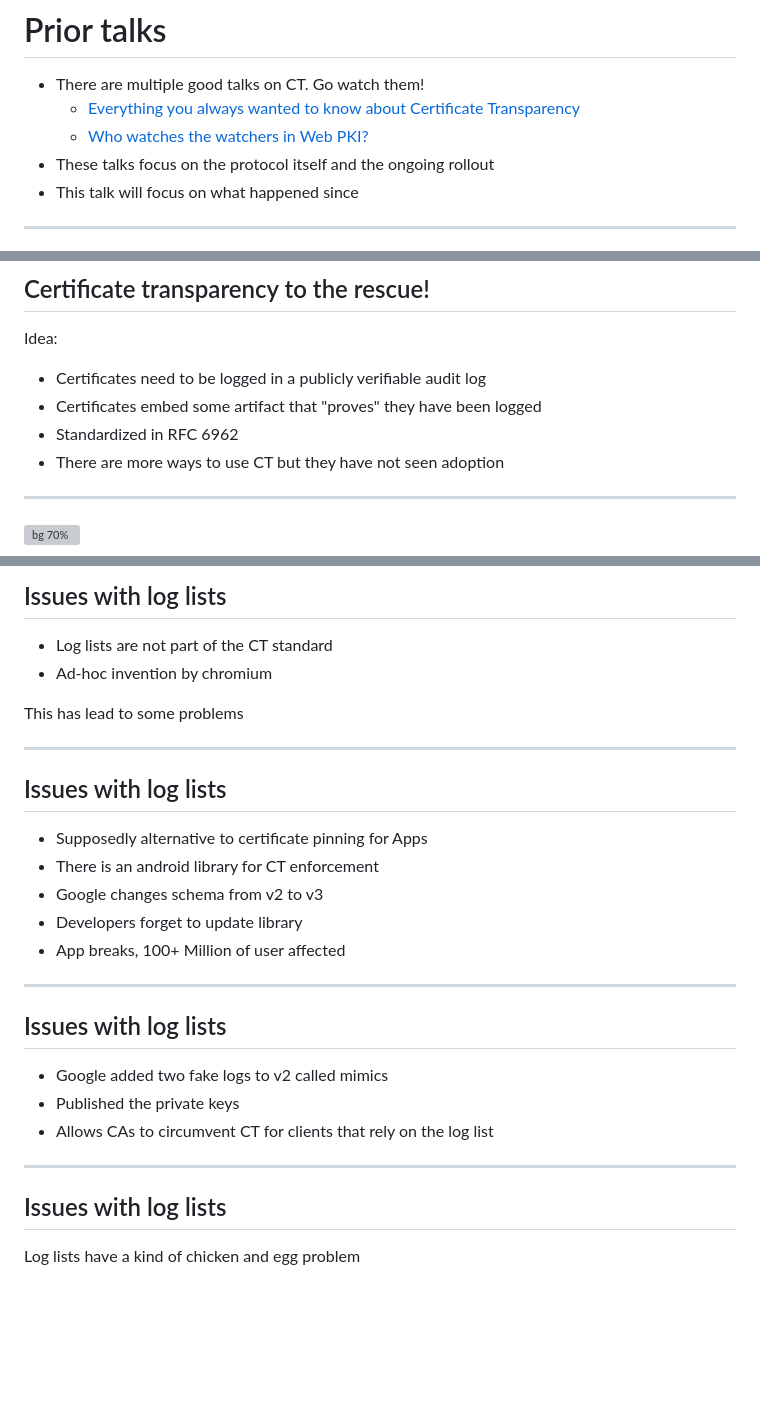
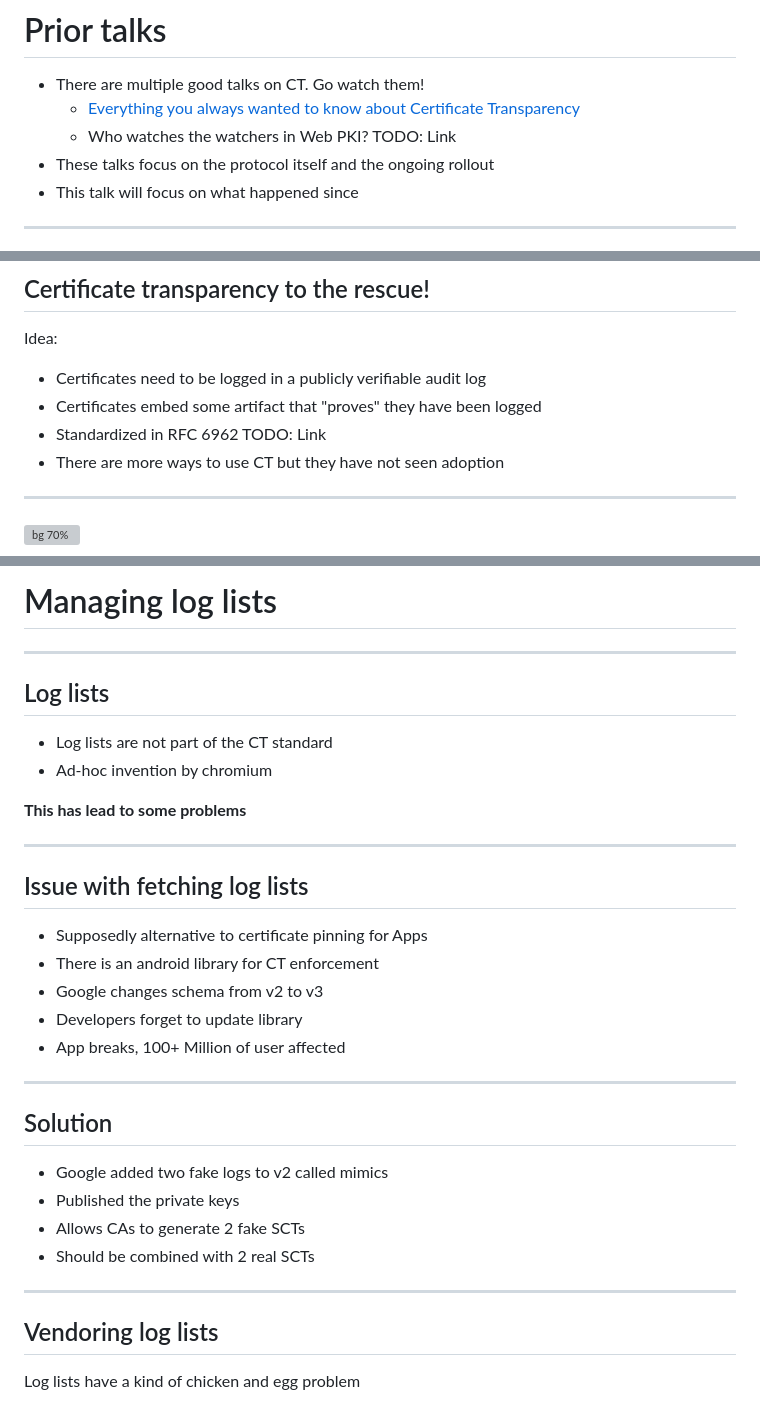
Before and after one commit to Sawchord/luct-prez, a Markdown page: prez.md, 3 parts joined by grey strips. Drawn GitHub-style; blank space fills up the shorter version; grey boxes are pictures that could not be loaded.

```diff
--- a/prez.md
+++ b/prez.md
@@ -46,7 +47,7 @@ TODO
 
 - There are multiple good talks on CT. Go watch them!
     - [Everything you always wanted to know about Certificate Transparency](https://media.ccc.de/v/33c3-8167-everything_you_always_wanted_to_know_about_certificate_transparency)
-    - [Who watches the watchers in Web PKI?](www.example.com)
+    - Who watches the watchers in Web PKI? TODO: Link
 - These talks focus on the protocol itself and the ongoing rollout
 - This talk will focus on what happened since
 
@@ -94,7 +95,7 @@ Trusting CAs to keep a record of all the certificates they issued and investigat
 Idea:
 - Certificates need to be logged in a publicly verifiable audit log
 - Certificates embed some artifact that "proves" they have been logged
-- Standardized in RFC 6962
+- Standardized in RFC 6962 TODO: Link
 - There are more ways to use CT but they have not seen adoption
 
 ---
@@ -206,15 +213,18 @@ Spoiler alert: A lot!
 
-## Issues with log lists
-<!-- header: Log lists -->
+# Managing log lists
+
+---
+
+## Log lists
 
 - Log lists are not part of the CT standard
 - Ad-hoc invention by chromium
 
-This has lead to some problems
+**This has lead to some problems**
 
 ---
 
-## Issues with log lists
+## Issue with fetching log lists
 
 - Supposedly alternative to certificate pinning for Apps
 - There is an android library for CT enforcement
@@ -224,14 +234,16 @@ This has lead to some problems
 
 ---
 
-## Issues with log lists
+## Solution
 
 - Google added two fake logs to v2 called mimics
 - Published the private keys
-- Allows CAs to circumvent CT for clients that rely on the log list
+- Allows CAs to generate 2 fake SCTs
+- Should be combined with 2 real SCTs
+
 ---
 
-## Issues with log lists
+## Vendoring log lists
 Log lists have a kind of chicken and egg problem
 
 - Clients must vendor the list
```
Also changed, not shown: other parts of prez.md (+49 -27 lines).
